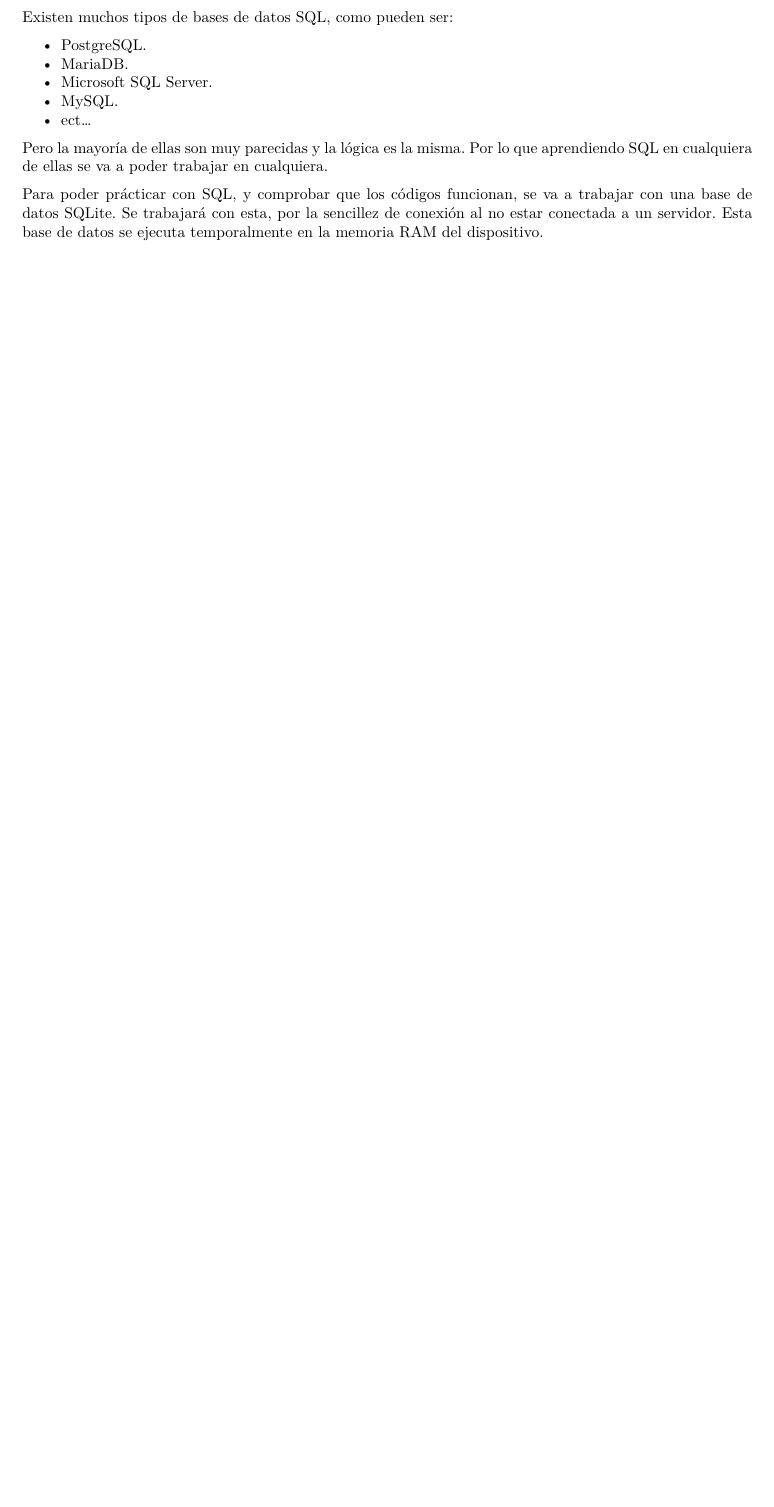
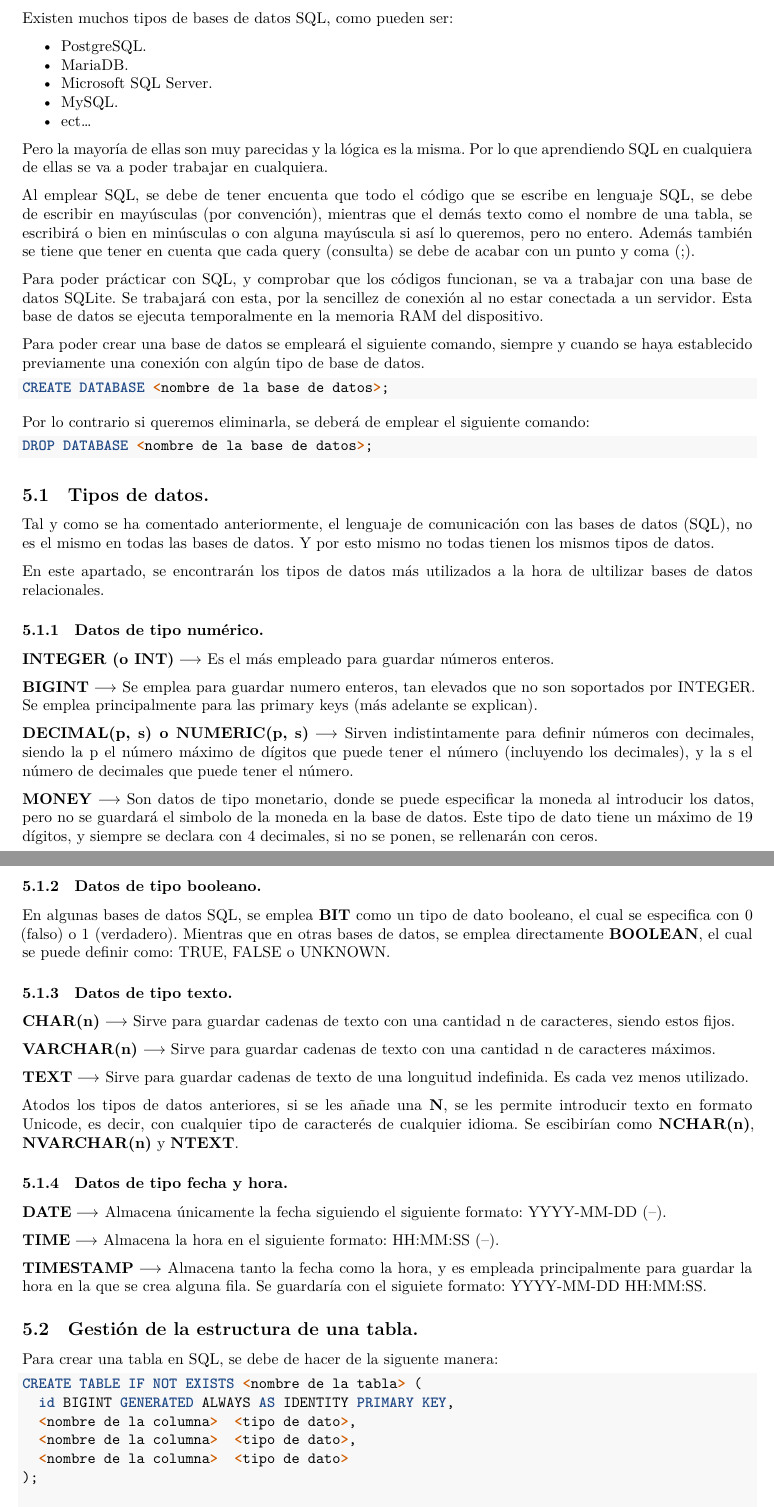
Before and after one commit to JaviPlazaRosique/Apuntes-Fundamentos-Master, an R Markdown document (Apuntes Fundamentos.Rmd): part of page 45 of 45 before the commit and two parts of pages 46 and 47 of 48 after it, the two joined at a grey line, cut so that both start at the same text, the shorter picture padded with empty space. Rendered offline with R 4.5, knitr and Pandoc, then LaTeX, with nearby package versions; some code elsewhere in the file could not run offline.

Commit message:
comienzo tablas sql

````diff
--- a/Apuntes Fundamentos.Rmd
+++ b/Apuntes Fundamentos.Rmd
@@ -2125,4 +2125,72 @@ Existen muchos tipos de bases de datos SQL, como pueden ser:
 
 Pero la mayoría de ellas son muy parecidas y la lógica es la misma. Por lo que aprendiendo SQL en cualquiera de ellas se va a poder trabajar en cualquiera.
 
+Al emplear SQL, se debe de tener encuenta que todo el código que se escribe en lenguaje SQL, se debe de escribir en mayúsculas (por convención), mientras que el demás texto como el nombre de una tabla, se escribirá o bien en minúsculas o con alguna mayúscula si así lo queremos, pero no entero. Además también se tiene que tener en cuenta que cada query (consulta) se debe de acabar con un punto y coma (;).
+
 Para poder prácticar con SQL, y comprobar que los códigos funcionan, se va a trabajar con una base de datos SQLite. Se trabajará con esta, por la sencillez de conexión al no estar conectada a un servidor. Esta base de datos se ejecuta temporalmente en la memoria RAM del dispositivo.
+
+```{r echo=FALSE}
+con <- dbConnect(RSQLite::SQLite(), ":memory:") # Se crea la base de datos en
+                                                # la memoria.
+```
+
+Para poder crear una base de datos se empleará el siguiente comando, siempre y cuando se haya establecido previamente una conexión con algún tipo de base de datos.
+
+```{sql connection=con, eval=FALSE}
+CREATE DATABASE <nombre de la base de datos>;
+```
+
+Por lo contrario si queremos eliminarla, se deberá de emplear el siguiente comando:
+
+```{sql connection=con, eval=FALSE}
+DROP DATABASE <nombre de la base de datos>;
+```
+
+## Tipos de datos.
+
+Tal y como se ha comentado anteriormente, el lenguaje de comunicación con las bases de datos (SQL), no es el mismo en todas las bases de datos. Y por esto mismo no todas tienen los mismos tipos de datos.
+
+En este apartado, se encontrarán los tipos de datos más utilizados a la hora de ultilizar bases de datos relacionales.
+
+### Datos de tipo numérico.
+
+**INTEGER (o INT)** $\longrightarrow$ Es el más empleado para guardar números enteros.
+
+**BIGINT** $\longrightarrow$ Se emplea para guardar numero enteros, tan elevados que no son soportados por INTEGER. Se emplea principalmente para las primary keys (más adelante se explican).
+
+**DECIMAL(p, s) o NUMERIC(p, s)** $\longrightarrow$ Sirven indistintamente para definir números con decimales, siendo la p el número máximo de dígitos que puede tener el número (incluyendo los decimales), y la s el número de decimales que puede tener el número.
+
+**MONEY** $\longrightarrow$ Son datos de tipo monetario, donde se puede especificar la moneda al introducir los datos, pero no se guardará el simbolo de la moneda en la base de datos. Este tipo de dato tiene un máximo de 19 dígitos, y siempre se declara con 4 decimales, si no se ponen, se rellenarán con ceros.
+
+### Datos de tipo booleano.
+
+En algunas bases de datos SQL, se emplea **BIT** como un tipo de dato booleano, el cual se especifica con 0 (falso) o 1 (verdadero). Mientras que en otras bases de datos, se emplea directamente **BOOLEAN**, el cual se puede definir como: TRUE, FALSE o UNKNOWN.
+
+### Datos de tipo texto.
+
+**CHAR(n)** $\longrightarrow$ Sirve para guardar cadenas de texto con una cantidad n de caracteres, siendo estos fijos.
+
+**VARCHAR(n)** $\longrightarrow$ Sirve para guardar cadenas de texto con una cantidad n de caracteres máximos.
+
+**TEXT** $\longrightarrow$ Sirve para guardar cadenas de texto de una longuitud indefinida. Es cada vez menos utilizado.
+
+Atodos los tipos de datos anteriores, si se les añade una **N**, se les permite introducir texto en formato Unicode, es decir, con cualquier tipo de caracterés de cualquier idioma. Se escibirían como **NCHAR(n)**, **NVARCHAR(n)** y **NTEXT**.
+
+### Datos de tipo fecha y hora.
+
+**DATE** $\longrightarrow$ Almacena únicamente la fecha siguiendo el siguiente formato: YYYY-MM-DD (<año>-<mes>-<día>).
+
+**TIME** $\longrightarrow$ Almacena la hora en el siguiente formato: HH:MM:SS (<hora>-<minuto>-<segundo>).
+
+**TIMESTAMP** $\longrightarrow$ Almacena tanto la fecha como la hora, y es empleada principalmente para guardar la hora en la que se crea alguna fila. Se guardaría con el siguiete formato: YYYY-MM-DD HH:MM:SS.
+
+## Gestión de la estructura de una tabla.
+
+Para crear una tabla en SQL, se debe de hacer de la siguente manera:
+
+```{sql connection=con, eval=FALSE}
+CREATE TABLE IF NOT EXISTS <nombre de la tabla> (
+  id BIGINT GENERATED ALWAYS AS IDENTITY PRIMARY KEY,
+  <nombre de la columna>  <tipo de dato>,
+  <nombre de la columna>  <tipo de dato>,
+  <nombre de la columna>  <tipo de dato>
````
Also changed, not shown: PaquetesNecesarios.R (+7 -0 lines), Apuntes-Fundamentos.pdf, Apuntes Fundamentos.Rmd (35 more changed lines).
